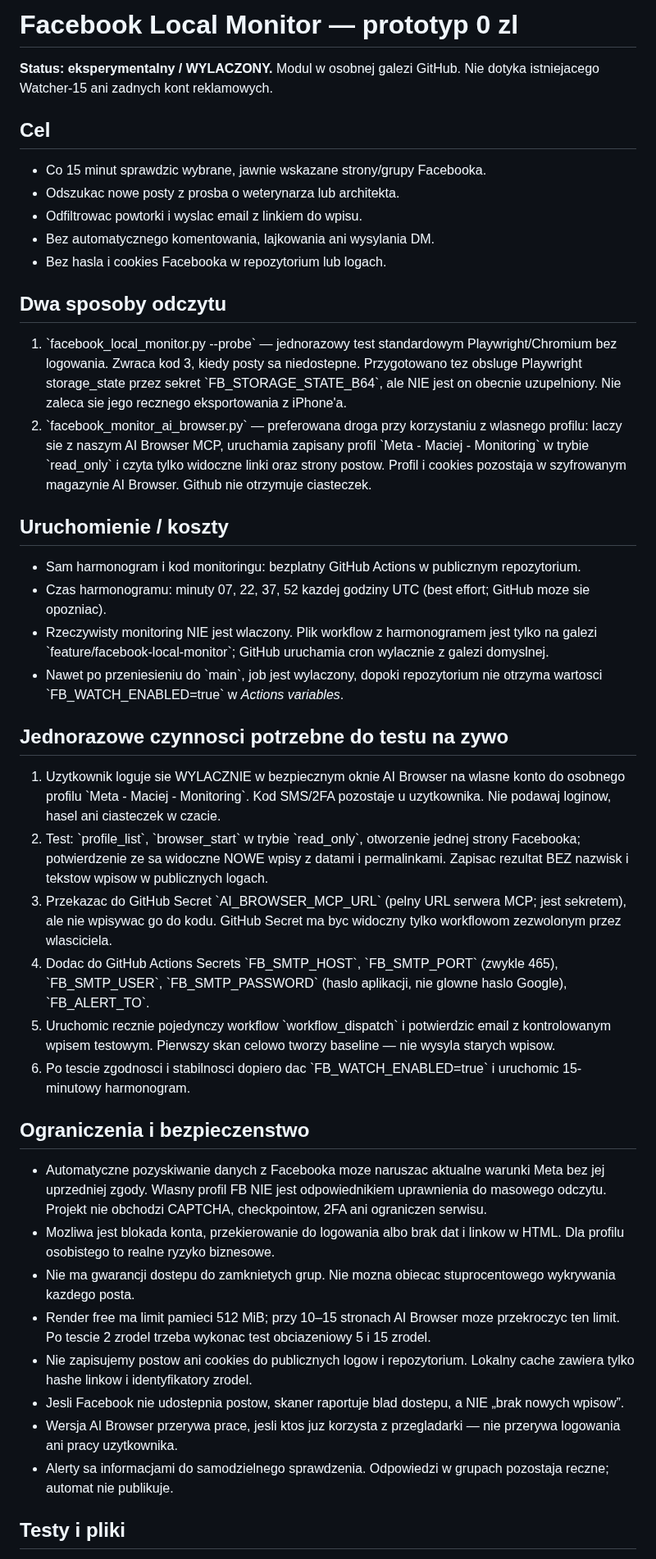
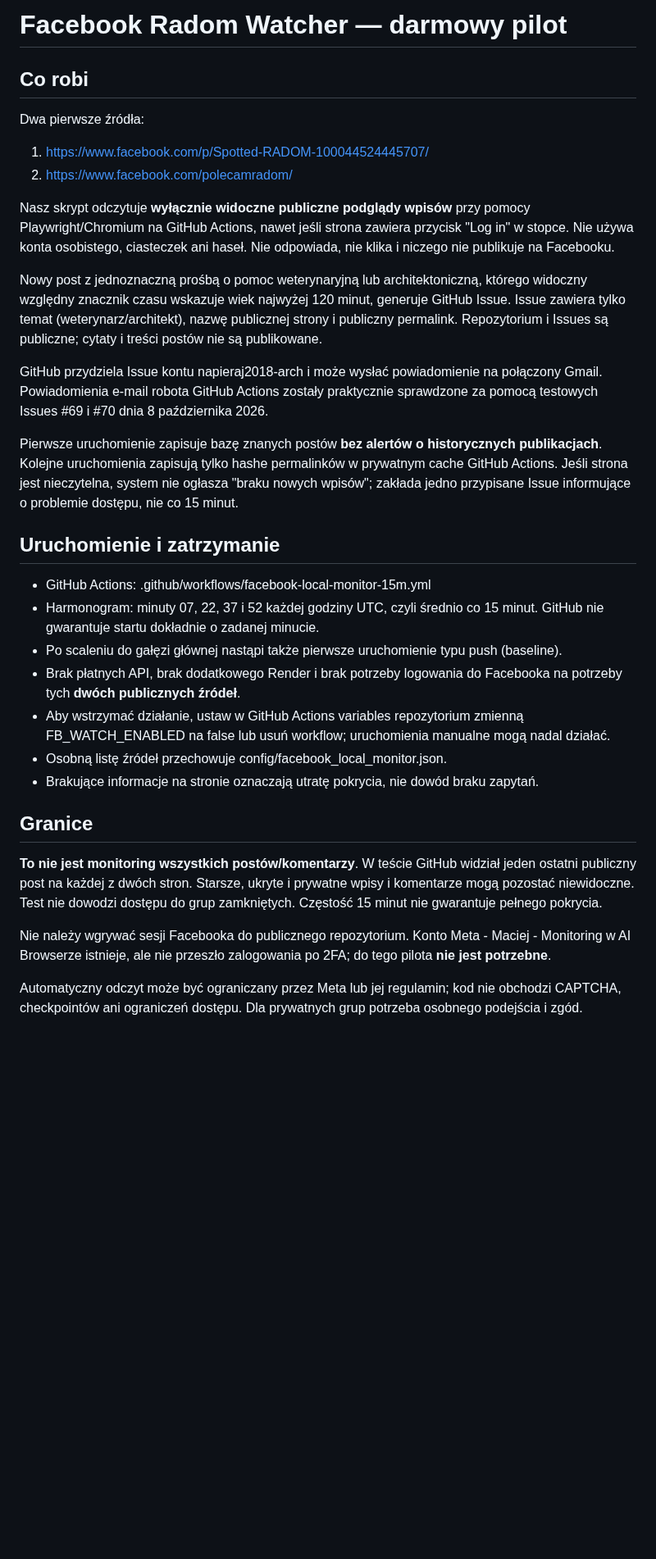
Before and after one commit to napieraj2018-arch/Watcher-15, a Markdown page: FACEBOOK-MONITOR.md, the part around one of its changes. Shown at 82% size. GitHub-like rendering; blank space fills up the shorter version.

Commit message:
Document practical free Facebook Watcher pilot, known limitations and how to pause

```diff
--- a/FACEBOOK-MONITOR.md
+++ b/FACEBOOK-MONITOR.md
@@ -1,47 +1,34 @@
-# Facebook Local Monitor — prototyp 0 zl
+# Facebook Radom Watcher — darmowy pilot
 
-**Status: eksperymentalny / WYLACZONY.** Modul w osobnej galezi GitHub.
-Nie dotyka istniejacego Watcher-15 ani zadnych kont reklamowych.
+## Co robi
 
-## Cel
+Dwa pierwsze źródła:
+1. https://www.facebook.com/p/Spotted-RADOM-100044524445707/
+2. https://www.facebook.com/polecamradom/
 
-- Co 15 minut sprawdzic wybrane, jawnie wskazane strony/grupy Facebooka.
-- Odszukac nowe posty z prosba o weterynarza lub architekta.
-- Odfiltrowac powtorki i wyslac email z linkiem do wpisu.
-- Bez automatycznego komentowania, lajkowania ani wysylania DM.
-- Bez hasla i cookies Facebooka w repozytorium lub logach.
+Nasz skrypt odczytuje **wyłącznie widoczne publiczne podglądy wpisów** przy pomocy Playwright/Chromium na GitHub Actions, nawet jeśli strona zawiera przycisk "Log in" w stopce. Nie używa konta osobistego, ciasteczek ani haseł. Nie odpowiada, nie klika i niczego nie publikuje na Facebooku.
 
-## Dwa sposoby odczytu
+Nowy post z jednoznaczną prośbą o pomoc weterynaryjną lub architektoniczną, którego widoczny względny znacznik czasu wskazuje wiek najwyżej 120 minut, generuje GitHub Issue. Issue zawiera tylko temat (weterynarz/architekt), nazwę publicznej strony i publiczny permalink. Repozytorium i Issues są publiczne; cytaty i treści postów nie są publikowane.
 
-1. \`facebook_local_monitor.py --probe\` — jednorazowy test standardowym Playwright/Chromium bez logowania. Zwraca kod 3, kiedy posty sa niedostepne. Przygotowano tez obsluge Playwright storage_state przez sekret \`FB_STORAGE_STATE_B64\`, ale NIE jest on obecnie uzupelniony. Nie zaleca sie jego recznego eksportowania z iPhone'a.
-2. \`facebook_monitor_ai_browser.py\` — preferowana droga przy korzystaniu z wlasnego profilu: laczy sie z naszym AI Browser MCP, uruchamia zapisany profil \`Meta - Maciej - Monitoring\` w trybie \`read_only\` i czyta tylko widoczne linki oraz strony postow. Profil i cookies pozostaja w szyfrowanym magazynie AI Browser. Github nie otrzymuje ciasteczek.
+GitHub przydziela Issue kontu napieraj2018-arch i może wysłać powiadomienie na połączony Gmail. Powiadomienia e-mail robota GitHub Actions zostały praktycznie sprawdzone za pomocą testowych Issues #69 i #70 dnia 8 października 2026.
 
-## Uruchomienie / koszty
+Pierwsze uruchomienie zapisuje bazę znanych postów **bez alertów o historycznych publikacjach**. Kolejne uruchomienia zapisują tylko hashe permalinków w prywatnym cache GitHub Actions. Jeśli strona jest nieczytelna, system nie ogłasza "braku nowych wpisów"; zakłada jedno przypisane Issue informujące o problemie dostępu, nie co 15 minut.
 
-- Sam harmonogram i kod monitoringu: bezplatny GitHub Actions w publicznym repozytorium.
-- Czas harmonogramu: minuty 07, 22, 37, 52 kazdej godziny UTC (best effort; GitHub moze sie opozniac).
-- Rzeczywisty monitoring NIE jest wlaczony. Plik workflow z harmonogramem jest tylko na galezi \`feature/facebook-local-monitor\`; GitHub uruchamia cron wylacznie z galezi domyslnej.
-- Nawet po przeniesieniu do \`main\`, job jest wylaczony, dopoki repozytorium nie otrzyma wartosci \`FB_WATCH_ENABLED=true\` w *Actions variables*.
+## Uruchomienie i zatrzymanie
 
-## Jednorazowe czynnosci potrzebne do testu na zywo
+- GitHub Actions: .github/workflows/facebook-local-monitor-15m.yml
+- Harmonogram: minuty 07, 22, 37 i 52 każdej godziny UTC, czyli średnio co 15 minut. GitHub nie gwarantuje startu dokładnie o zadanej minucie.
+- Po scaleniu do gałęzi głównej nastąpi także pierwsze uruchomienie typu push (baseline).
+- Brak płatnych API, brak dodatkowego Render i brak potrzeby logowania do Facebooka na potrzeby tych **dwóch publicznych źródeł**.
+- Aby wstrzymać działanie, ustaw w GitHub Actions variables repozytorium zmienną FB_WATCH_ENABLED na false lub usuń workflow; uruchomienia manualne mogą nadal działać.
+- Osobną listę źródeł przechowuje config/facebook_local_monitor.json.
+- Brakujące informacje na stronie oznaczają utratę pokrycia, nie dowód braku zapytań.
 
-1. Uzytkownik loguje sie WYLACZNIE w bezpiecznym oknie AI Browser na wlasne konto do osobnego profilu \`Meta - Maciej - Monitoring\`. Kod SMS/2FA pozostaje u uzytkownika. Nie podawaj loginow, hasel ani ciasteczek w czacie.
-2. Test: \`profile_list\`, \`browser_start\` w trybie \`read_only\`, otworzenie jednej strony Facebooka; potwierdzenie ze sa widoczne NOWE wpisy z datami i permalinkami. Zapisac rezultat BEZ nazwisk i tekstow wpisow w publicznych logach.
-3. Przekazac do GitHub Secret \`AI_BROWSER_MCP_URL\` (pelny URL serwera MCP; jest sekretem), ale nie wpisywac go do kodu. GitHub Secret ma byc widoczny tylko workflowom zezwolonym przez wlasciciela.
-4. Dodac do GitHub Actions Secrets \`FB_SMTP_HOST\`, \`FB_SMTP_PORT\` (zwykle 465), \`FB_SMTP_USER\`, \`FB_SMTP_PASSWORD\` (haslo aplikacji, nie glowne haslo Google), \`FB_ALERT_TO\`.
-5. Uruchomic recznie pojedynczy workflow \`workflow_dispatch\` i potwierdzic email z kontrolowanym wpisem testowym. Pierwszy skan celowo tworzy baseline — nie wysyla starych wpisow.
-6. Po tescie zgodnosci i stabilnosci dopiero dac \`FB_WATCH_ENABLED=true\` i uruchomic 15-minutowy harmonogram.
+## Granice
 
-## Ograniczenia i bezpieczenstwo
+**To nie jest monitoring wszystkich postów/komentarzy**. W teście GitHub widział jeden ostatni publiczny post na każdej z dwóch stron. Starsze, ukryte i prywatne wpisy i komentarze mogą pozostać niewidoczne. Test nie dowodzi dostępu do grup zamkniętych. Częstość 15 minut nie gwarantuje pełnego pokrycia.
 
-- Automatyczne pozyskiwanie danych z Facebooka moze naruszac aktualne warunki Meta bez jej uprzedniej zgody. Wlasny profil FB NIE jest odpowiednikiem uprawnienia do masowego odczytu. Projekt nie obchodzi CAPTCHA, checkpointow, 2FA ani ograniczen serwisu.
-- Mozliwa jest blokada konta, przekierowanie do logowania albo brak dat i linkow w HTML. Dla profilu osobistego to realne ryzyko biznesowe.
-- Nie ma gwarancji dostepu do zamknietych grup. Nie mozna obiecac stuprocentowego wykrywania kazdego posta.
-- Render free ma limit pamieci 512 MiB; przy 10–15 stronach AI Browser moze przekroczyc ten limit. Po tescie 2 zrodel trzeba wykonac test obciazeniowy 5 i 15 zrodel.
-- Nie zapisujemy postow ani cookies do publicznych logow i repozytorium. Lokalny cache zawiera tylko hashe linkow i identyfikatory zrodel.
-- Jesli Facebook nie udostepnia postow, skaner raportuje blad dostepu, a NIE „brak nowych wpisow”.
-- Wersja AI Browser przerywa prace, jesli ktos juz korzysta z przegladarki — nie przerywa logowania ani pracy uzytkownika.
-- Alerty sa informacjami do samodzielnego sprawdzenia. Odpowiedzi w grupach pozostaja reczne; automat nie publikuje.
+Nie należy wgrywać sesji Facebooka do publicznego repozytorium. Konto Meta - Maciej - Monitoring w AI Browserze istnieje, ale nie przeszło zalogowania po 2FA; do tego pilota **nie jest potrzebne**.
 
-## Testy i pliki
+Automatyczny odczyt może być ograniczany przez Meta lub jej regulamin; kod nie obchodzi CAPTCHA, checkpointów ani ograniczeń dostępu. Dla prywatnych grup potrzeba osobnego podejścia i zgód.
 
```
Also changed, not shown: other parts of FACEBOOK-MONITOR.md (+13 -19 lines).
